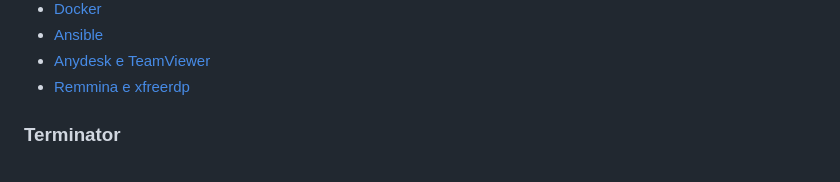
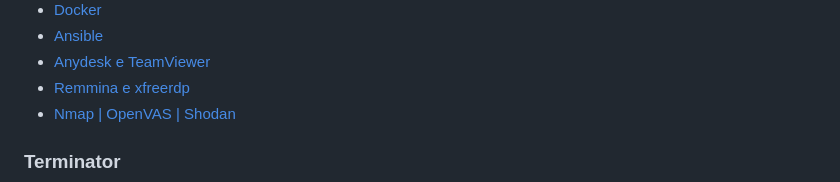
Before and after one commit to UlissesRibeiro/aprendendo-devops, a Markdown page: infra/readme.md, the part around the change. Drawn GitHub-style.

Commit message:
ferramentas de infra

```diff
--- a/infra/readme.md
+++ b/infra/readme.md
@@ -14,7 +14,7 @@
 - [Ansible](#ansible)
 - [Anydesk e TeamViewer](#anydesk-e-teamviewer)
 - [Remmina e xfreerdp](#remmina-e-xfreerdp)
-
+- [Nmap | OpenVAS | Shodan](#nmap--openvas--shodan)
 
 
 ### Terminator
```
